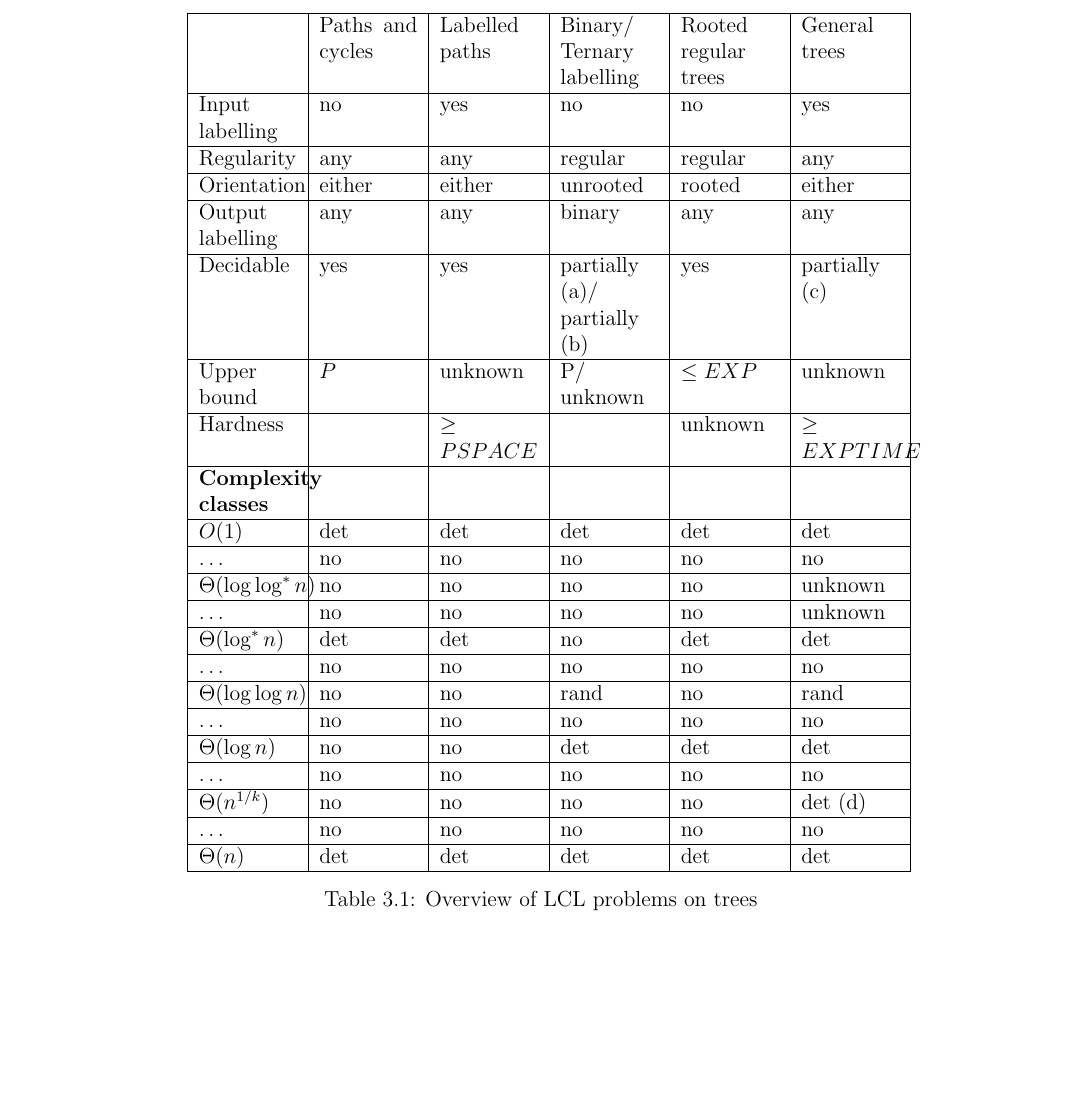
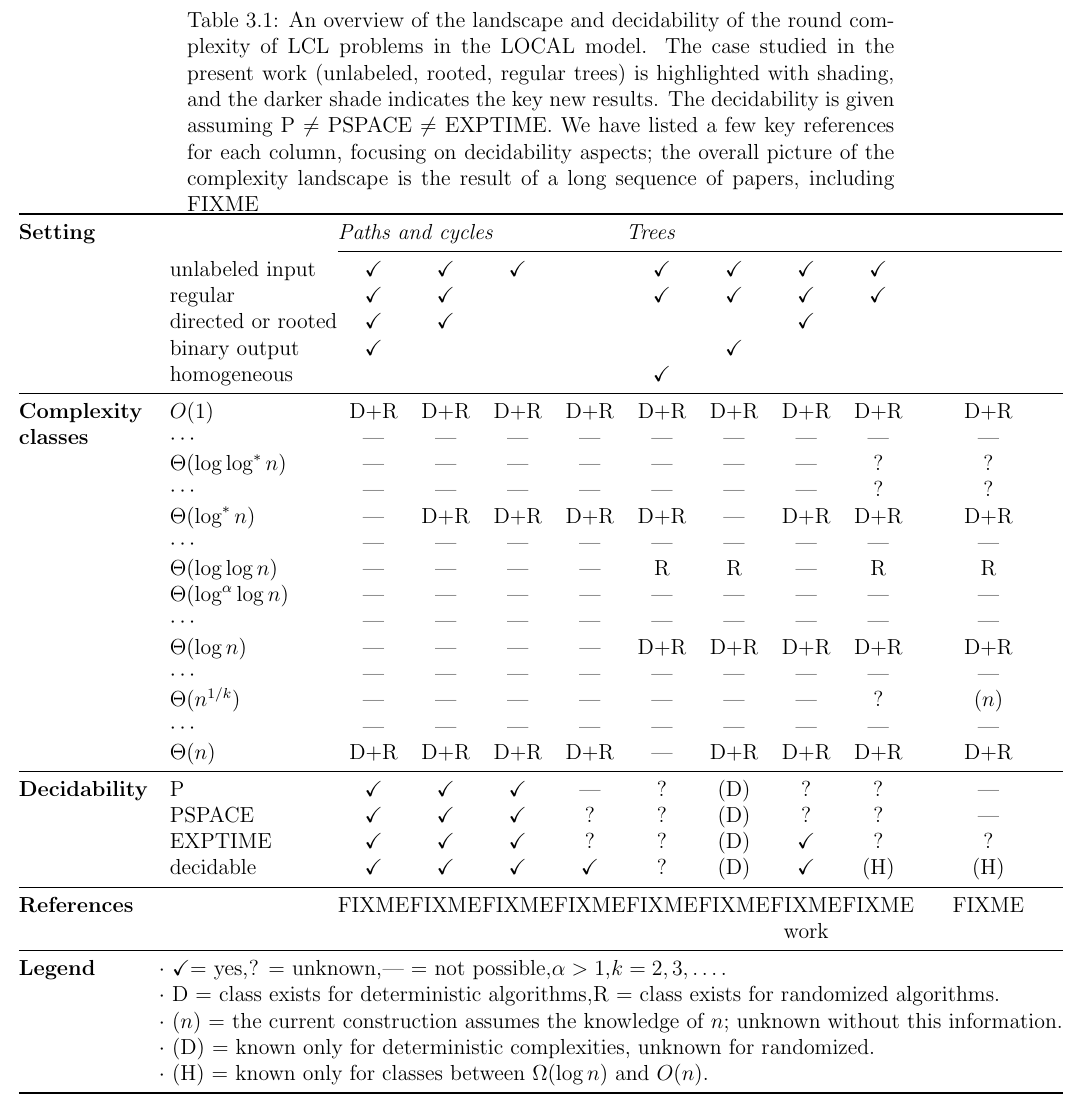
Before and after one commit to AleksTeresh/lcl-classifier, a LaTeX thesis (report/thesis-example.tex, which reads report/3environment.tex): part of page 34 of 44, cut at the place of the change, the shorter picture padded with empty space. Compiled offline with pdfLaTeX.

Commit message:
text: fix layout of decidability summary table

```diff
--- a/report/3environment.tex
+++ b/report/3environment.tex
@@ -352,71 +352,79 @@ FIXME
 
 \section{Summary of decidablity of LCL on trees}
 
+
 \begin{table}
-  \begin{tabular}{|p{1.90cm}|p{1.90cm}|p{1.90cm}|p{1.90cm}|p{1.90cm}|p{1.90cm}|}
-  % Alignment of sells: l=left, c=center, r=right.
-  % If you want wrapping lines, use p{width} exact cell widths.
-  % If you want vertical lines between columns, write | above between the letters
-  % Horizontal lines are generated with the \hline command:
-  \hline % The line on top of the table
-   & Paths and cycles & Labelled paths & Binary$\slash$Ternary labelling & Rooted regular trees & General trees \\
-  \hline
-  % Place a & between the columns
-  % In the end of the line, use two backslashes \\ to break the line,
-  % then place a \hline to make a horizontal line below the row
-    Input labelling & no & yes & no & no & yes \\
-  \hline
-
-    Regularity & any & any & regular & regular & any \\
-  \hline
-
-    Orientation & either & either & unrooted & rooted & either \\
-  \hline
-
-    \raggedright Output labelling & any & any & binary & any & any \\
-  \hline
-
-    Decidable & yes & yes & partially (a)$\slash$partially (b) & yes & partially (c) \\
-  \hline
-
-    Upper bound & $P$ & unknown & P$\slash$unknown & $\leq EXP$ & unknown \\
-  \hline
-
-    Hardness &  & $\geq PSPACE$ &  & unknown & $\geq EXPTIME$ \\
-  \hline
-
-    \textbf{Complexity classes} &  &  &  &  &  \\
-  \hline
-    $O(1)$ & det & det & det & det & det \\
-  \hline
-    \dots & no & no & no & no & no \\
-  \hline
-    $\Theta(\log \log^* n)$ & no & no & no & no & unknown \\
-  \hline
-    \dots & no & no & no & no & unknown \\
-  \hline
-    $\Theta(\log^* n)$ & det & det & no & det & det \\
-  \hline
-    \dots & no & no & no & no & no \\
-  \hline
-    $\Theta(\log \log n)$ & no & no & rand & no & rand \\
-  \hline
-    \dots & no & no & no & no & no \\
-  \hline
-    $\Theta(\log n)$ & no & no & det & det & det \\
-  \hline
-    \dots & no & no & no & no & no \\
-  \hline
-    $\Theta(n^{1/k})$ & no & no & no & no & det (d) \\
-  \hline
-    \dots & no & no & no & no & no \\
-  \hline
-    $\Theta(n)$ & det & det & det & det & det \\
-  \hline
-
-  \end{tabular} % for really simple tables, you can just use tabular
-  % You can place the caption either below (like here) or above the table
-  \caption{Overview of LCL problems on trees}
-  % Place the label just after the caption to make the link work
-  \label{table:courses}
-\end{table} % table makes a floating object with a title
+  \caption{An overview of the landscape and decidability of the round complexity of $\LCL$ problems in the $\LOCAL$ model. The case studied in the present work (unlabeled, rooted, regular trees) is highlighted with shading, and the darker shade indicates the key new results. The decidability is given assuming P $\ne$ PSPACE $\ne$ EXPTIME. We have listed a few key references for each column, focusing on decidability aspects; the overall picture of the complexity landscape is the result of a long sequence of papers, including FIXME}
+  \centering
+  \newcommand{\mysp}{0.1mm}
+  \newcommand{\mys}{0.1mm}
+  \newcommand{\myss}{0.1mm}
+  \newcommand{\mysl}{0.1mm}
+  \newcommand{\hsp}{\hspace{\mysp}}
+  \newcommand{\hs}{\hspace{\mys}}
+  \newcommand{\hsl}{\hspace{\mysl}}
+  \newcommand{\plog}{\log^\alpha}
+  \newcommand{\yy}{$\checkmark$}
+  \newcommand{\kludge}{\\[-0.02mm]}
+  \newcommand{\hl}[1]{\multicolumn{1}{@{}T@{}}{#1}}
+  \begin{adjustbox}{center}
+  \begin{tabular}{@{}ll@{\hsp}c@{\hs}c@{\hs}c@{\hs}c@{\hsp}c@{\hs}c@{\hs}c@{\hs}c@{\hs}c@{\hsp}}
+  \toprule
+  \textbf{Setting}
+  &
+  & \multicolumn{4}{@{}l@{}}{\emph{Paths and cycles}}
+  & \multicolumn{5}{@{}l@{}}{\emph{Trees}} \\
+  \cmidrule(r{\mysp}){3-6}\cmidrule(r{\mysp}){7-11}
+  & unlabeled input           & \yy & \yy & \yy &     & \yy & \yy &    \yy & \yy &  \kludge
+  & regular                   & \yy & \yy &     &     & \yy & \yy &    \yy & \yy &  \kludge
+  & directed or rooted        & \yy & \yy &     &     &     &     &    \yy &     &  \kludge
+  & binary output             & \yy &     &     &     &     & \yy &        &     &  \\
+  & homogeneous               &     &     &     &     & \yy &     &        &     &  \kludge
+  \midrule
+  \textbf{Complexity}
+  & $O(1)$                    & D+R & D+R & D+R & D+R & D+R & D+R &    D+R & D+R & D+R \kludge
+  \textbf{classes}
+  & $\cdots$                  & --- & --- & --- & --- & --- & --- &    --- & --- & --- \kludge
+  & $\Theta(\log \log^* n)$   & --- & --- & --- & --- & --- & --- &    --- & ?   & ?   \kludge
+  & $\cdots$                  & --- & --- & --- & --- & --- & --- &    --- & ?   & ?   \kludge
+  & $\Theta(\log^* n)$        & --- & D+R & D+R & D+R & D+R & --- &    D+R & D+R & D+R \kludge
+  & $\cdots$                  & --- & --- & --- & --- & --- & --- &    --- & --- & --- \kludge
+  & $\Theta(\log \log n)$     & --- & --- & --- & --- & R   & R   &    --- & R   & R   \kludge
+  & $\Theta(\plog \log n)$    & --- & --- & --- & --- & --- & --- &    --- & --- & --- \kludge
+  & $\cdots$                  & --- & --- & --- & --- & --- & --- &    --- & --- & --- \kludge
+  & $\Theta(\log n)$          & --- & --- & --- & --- & D+R & D+R &    D+R & D+R & D+R \kludge
+  & $\cdots$                  & --- & --- & --- & --- & --- & --- &    --- & --- & --- \kludge
+  & $\Theta(n^{1/k})$         & --- & --- & --- & --- & --- & --- &    --- & ?   &($n$)\kludge
+  & $\cdots$                  & --- & --- & --- & --- & --- & --- &    --- & --- & --- \kludge
+  & $\Theta(n)$               & D+R & D+R & D+R & D+R & --- & D+R &    D+R & D+R & D+R \\
+  \midrule
+  \textbf{Decidability}
+  & P                         & \yy & \yy & \yy & --- & ?   & (D) &    ?   & ?   & --- \kludge
+  & PSPACE                    & \yy & \yy & \yy & ?   & ?   & (D) &    ?   & ?   & --- \kludge
+  & EXPTIME                   & \yy & \yy & \yy & ?   & ?   & (D) &    \yy & ?   & ?   \kludge
+  & decidable                 & \yy & \yy & \yy & \yy & ?   & (D) &    \yy & (H) & (H) \\
+  \midrule
+  \textbf{References} &
+  & FIXME
+  & FIXME
+  & FIXME
+  & FIXME
+  & FIXME
+  & FIXME
+  & FIXME
+  & FIXME
+  & FIXME
+  \kludge
+  & & & & & & & & work & &
+  \\
+  \midrule
+  \textbf{Legend}
+  & \multicolumn{10}{@{}l@{}}{$\cdot$ \yy = yes,\hsl ? = unknown,\hsl --- = not possible,\hsl $\alpha > 1$,\hsl $k = 2, 3, \dotsc$.} \\
+  & \multicolumn{10}{@{}l@{}}{$\cdot$ D = class exists for deterministic algorithms,\hsl R = class exists for randomized algorithms.} \\
+  & \multicolumn{10}{@{}l@{}}{$\cdot$ ($n$) = the current construction assumes the knowledge of $n$; unknown without this information.} \\
+  & \multicolumn{10}{@{}l@{}}{$\cdot$ (D) = known only for deterministic complexities, unknown for randomized.} \\
+  & \multicolumn{10}{@{}l@{}}{$\cdot$ (H) = known only for classes between $\Omega(\log n)$ and $O(n)$.} \\
+  \bottomrule
+  \end{tabular}
+  \end{adjustbox}
+\end{table}
--- a/report/thesis-example.tex
+++ b/report/thesis-example.tex
@@ -202,7 +202,11 @@
 \usetikzlibrary{shapes}
 \usetikzlibrary{patterns}
 
+\usepackage{amssymb}
 \usepackage{amsmath}
+\usepackage{booktabs}
+\usepackage{tabularx}
+\usepackage{adjustbox}
 
 % The aalto-thesis package provides typesetting instructions for the
 % standard master's thesis parts (abstracts, front page, and so on)
@@ -354,6 +358,11 @@
 \DeclareMathOperator{\insetor}{or}
 \DeclareMathOperator{\W}{W}
 \DeclareMathOperator{\B}{B}
+\DeclareMathOperator{\PSPACE}{PSPACE}
+\DeclareMathOperator{\EXP}{EXP}
+\DeclareMathOperator{\EXPTIME}{EXPTIME}
+\DeclareMathOperator{\LOCAL}{LOCAL}
+\DeclareMathOperator{\LCL}{LCL}
 
 % Layout settings
 % ------------------------------------------------------------------
```
